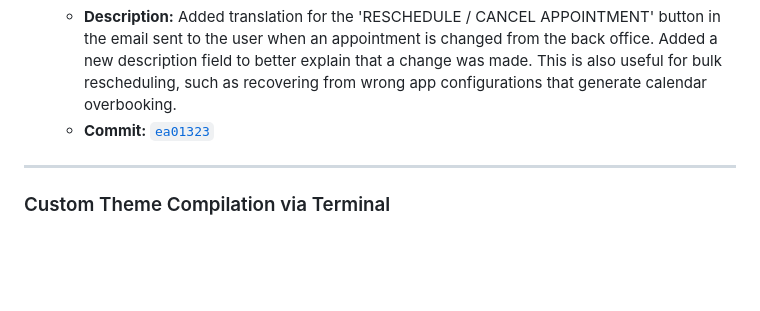
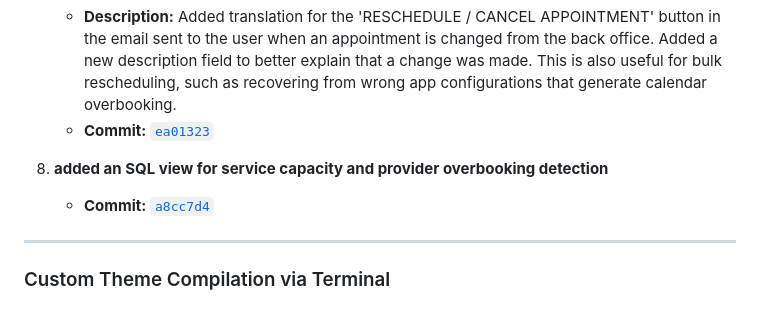
Before and after one commit to giammaweb/easyappointments, a Markdown page: README.md, the part around the change. Drawn GitHub-style; blank space fills up the shorter version.

```diff
--- a/README.md
+++ b/README.md
@@ -45,6 +45,9 @@ To reapply these customizations on a future Easy!Appointments release, refer to
 7. **added translation field for RESCHEDULE / CANCEL APPOINTMENT button for email sent to user when his appointment change and text description message field in case of bulk changes**
    - **Description:** Added translation for the 'RESCHEDULE / CANCEL APPOINTMENT' button in the email sent to the user when an appointment is changed from the back office. Added a new description field to better explain that a change was made. This is also useful for bulk rescheduling, such as recovering from wrong app configurations that generate calendar overbooking.
    - **Commit:** [`ea01323`](https://github.com/giammaweb/easyappointments/commit/ea01323)
+
+8. **added an SQL view for service capacity and provider overbooking detection**
+   - **Commit:** [`a8cc7d4`](https://github.com/giammaweb/easyappointments/commit/a8cc7d4)
 
 ---
 
```
